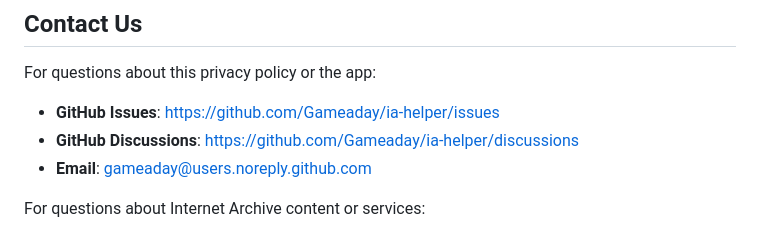
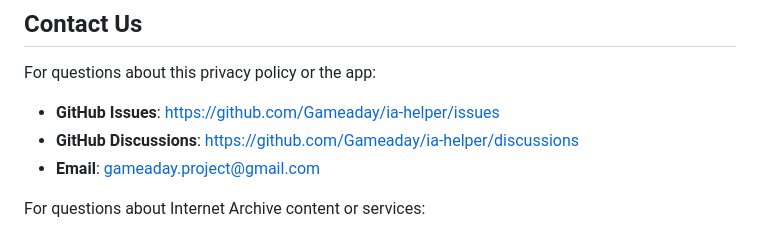
Before and after one commit to Gameaday/ia-helper, a Markdown page: PRIVACY_POLICY.md, the part around one of its changes. Drawn GitHub-style.

```diff
--- a/PRIVACY_POLICY.md
+++ b/PRIVACY_POLICY.md
@@ -140,7 +140,7 @@ For questions about this privacy policy or the app:
 
 - **GitHub Issues**: [https://github.com/Gameaday/ia-helper/issues](https://github.com/Gameaday/ia-helper/issues)
 - **GitHub Discussions**: [https://github.com/Gameaday/ia-helper/discussions](https://github.com/Gameaday/ia-helper/discussions)
-- **Email**: gameaday@users.noreply.github.com
+- **Email**: gameaday.project@gmail.com
 
 For questions about Internet Archive content or services:
 - **Internet Archive Contact**: https://archive.org/about/contact.php
```
Also changed, not shown: other parts of PRIVACY_POLICY.md (+2 -2 lines).
